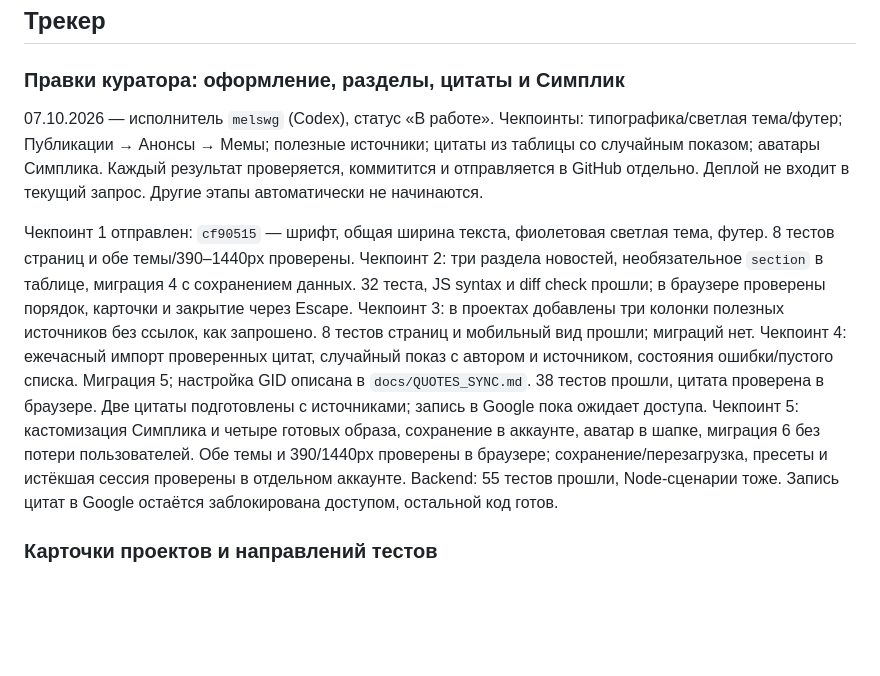
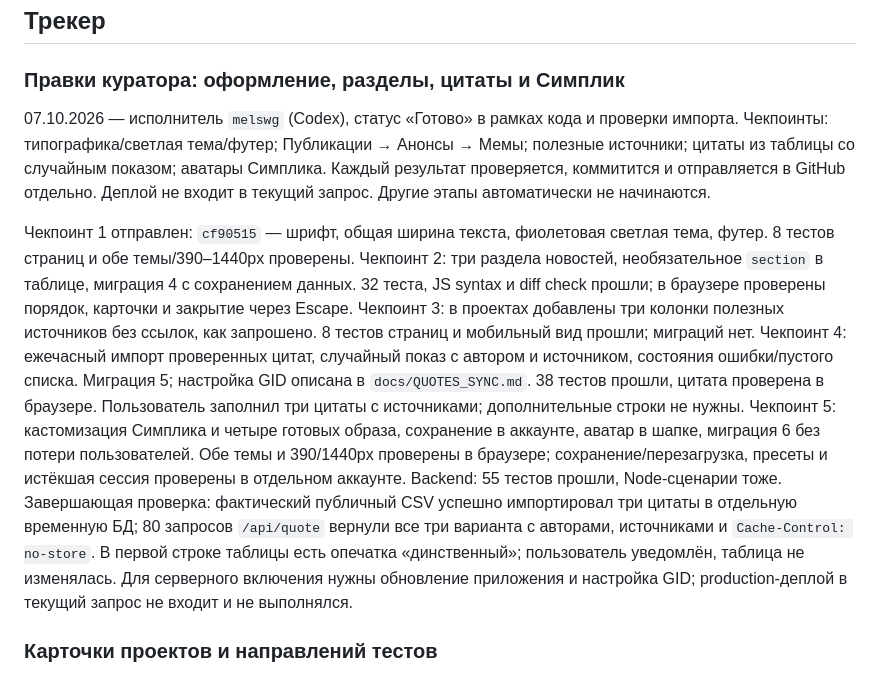
Before and after one commit to melswg/MosPolyPhisics, a Markdown page: docs/TASKS.md, the part around the change. Drawn GitHub-style; blank space fills up the shorter version.

Commit message:
docs(quotes): verify final three-quote sheet import

```diff
--- a/docs/TASKS.md
+++ b/docs/TASKS.md
@@ -30,7 +30,7 @@
 
 ### Правки куратора: оформление, разделы, цитаты и Симплик
 
-07.10.2026 — исполнитель `melswg` (Codex), статус «В работе».
+07.10.2026 — исполнитель `melswg` (Codex), статус «Готово» в рамках кода и проверки импорта.
 Чекпоинты: типографика/светлая тема/футер; Публикации → Анонсы → Мемы;
 полезные источники; цитаты из таблицы со случайным показом; аватары Симплика.
 Каждый результат проверяется, коммитится и отправляется в GitHub отдельно.
@@ -46,12 +46,17 @@
 Чекпоинт 4: ежечасный импорт проверенных цитат, случайный показ с автором
 и источником, состояния ошибки/пустого списка. Миграция 5; настройка GID
 описана в `docs/QUOTES_SYNC.md`. 38 тестов прошли, цитата проверена в браузере.
-Две цитаты подготовлены с источниками; запись в Google пока ожидает доступа.
+Пользователь заполнил три цитаты с источниками; дополнительные строки не нужны.
 Чекпоинт 5: кастомизация Симплика и четыре готовых образа, сохранение в аккаунте,
 аватар в шапке, миграция 6 без потери пользователей. Обе темы и 390/1440px
 проверены в браузере; сохранение/перезагрузка, пресеты и истёкшая сессия
 проверены в отдельном аккаунте. Backend: 55 тестов прошли, Node-сценарии тоже.
-Запись цитат в Google остаётся заблокирована доступом, остальной код готов.
+Завершающая проверка: фактический публичный CSV успешно импортировал три цитаты
+в отдельную временную БД; 80 запросов `/api/quote` вернули все три варианта
+с авторами, источниками и `Cache-Control: no-store`. В первой строке таблицы
+есть опечатка «динственный»; пользователь уведомлён, таблица не изменялась.
+Для серверного включения нужны обновление приложения и настройка GID;
+production-деплой в текущий запрос не входит и не выполнялся.
 
 ### Карточки проектов и направлений тестов
 
```
Also changed, not shown: docs/QUOTES_SYNC.md (+8 -7 lines).
